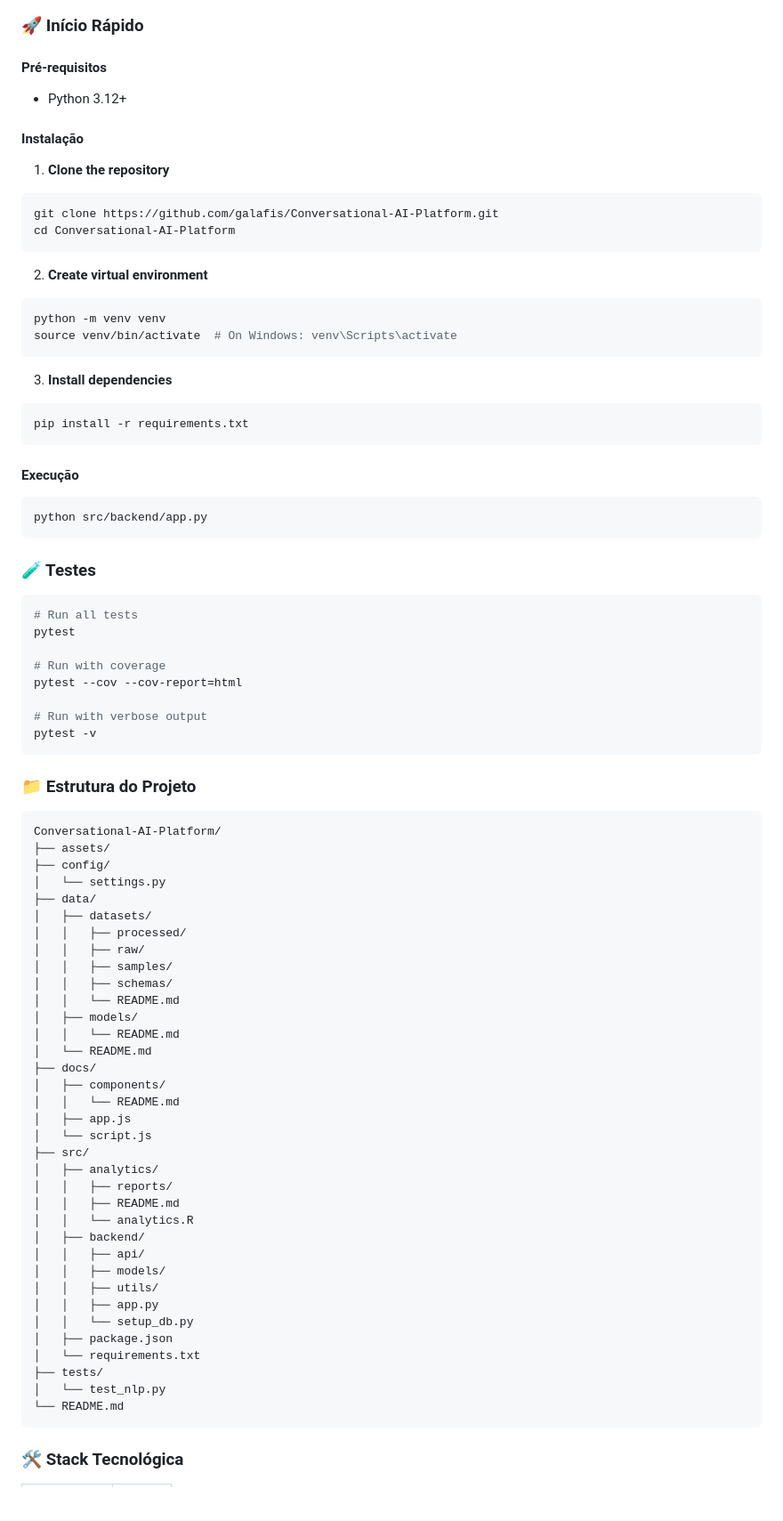
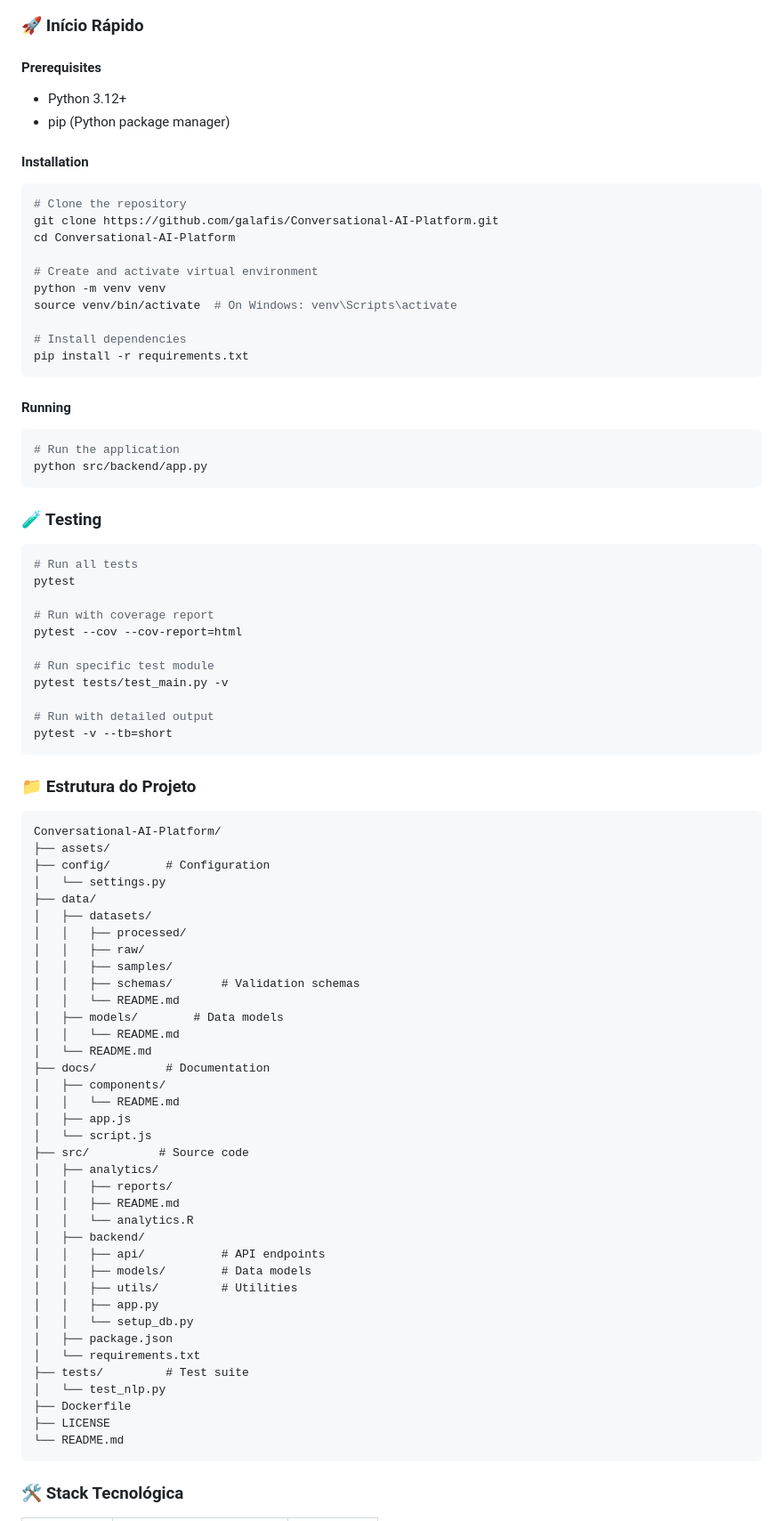
Before and after one commit to galafis/Conversational-AI-Platform, a Markdown page: README.md, the part around one of its changes. Shown at 89% size. Rendered like a GitHub page; blank space fills up the shorter version.

Commit message:
chore: standardize README, add Dockerfile, LICENSE, .gitignore

````diff
--- a/README.md
+++ b/README.md
@@ -148,46 +225,47 @@ Total de linhas de código: **1,325** em **14** arquivos em **6** linguagens.
 
 ### 🚀 Início Rápido
 
-#### Pré-requisitos
+#### Prerequisites
+
 - Python 3.12+
+- pip (Python package manager)
 
+#### Installation
 
-#### Instalação
-
-1. **Clone the repository**
 ```bash
+# Clone the repository
 git clone https://github.com/galafis/Conversational-AI-Platform.git
 cd Conversational-AI-Platform
-```
 
-2. **Create virtual environment**
-```bash
+# Create and activate virtual environment
 python -m venv venv
 source venv/bin/activate  # On Windows: venv\Scripts\activate
-```
 
-3. **Install dependencies**
-```bash
+# Install dependencies
 pip install -r requirements.txt
 ```
 
-#### Execução
+#### Running
 
 ```bash
+# Run the application
 python src/backend/app.py
 ```
 
-### 🧪 Testes
+### 🧪 Testing
 
 ```bash
 # Run all tests
 pytest
 
-# Run with coverage
+# Run with coverage report
 pytest --cov --cov-report=html
 
-# Run with verbose output
-pytest -v
+# Run specific test module
+pytest tests/test_main.py -v
+
+# Run with detailed output
+pytest -v --tb=short
 ```
 
 ### 📁 Estrutura do Projeto
@@ -195,38 +273,40 @@ pytest -v
 ```
 Conversational-AI-Platform/
 ├── assets/
-├── config/
+├── config/        # Configuration
 │   └── settings.py
 ├── data/
 │   ├── datasets/
 │   │   ├── processed/
 │   │   ├── raw/
 │   │   ├── samples/
-│   │   ├── schemas/
+│   │   ├── schemas/       # Validation schemas
 │   │   └── README.md
-│   ├── models/
+│   ├── models/        # Data models
 │   │   └── README.md
 │   └── README.md
-├── docs/
+├── docs/          # Documentation
 │   ├── components/
 │   │   └── README.md
 │   ├── app.js
 │   └── script.js
-├── src/
+├── src/          # Source code
 │   ├── analytics/
 │   │   ├── reports/
 │   │   ├── README.md
 │   │   └── analytics.R
 │   ├── backend/
-│   │   ├── api/
-│   │   ├── models/
-│   │   ├── utils/
+│   │   ├── api/           # API endpoints
+│   │   ├── models/        # Data models
+│   │   ├── utils/         # Utilities
 │   │   ├── app.py
 │   │   └── setup_db.py
 │   ├── package.json
 │   └── requirements.txt
-├── tests/
+├── tests/         # Test suite
 │   └── test_nlp.py
+├── Dockerfile
+├── LICENSE
 └── README.md
 ```
 
````
Also changed, not shown: other parts of README.md (+133 -52 lines).
